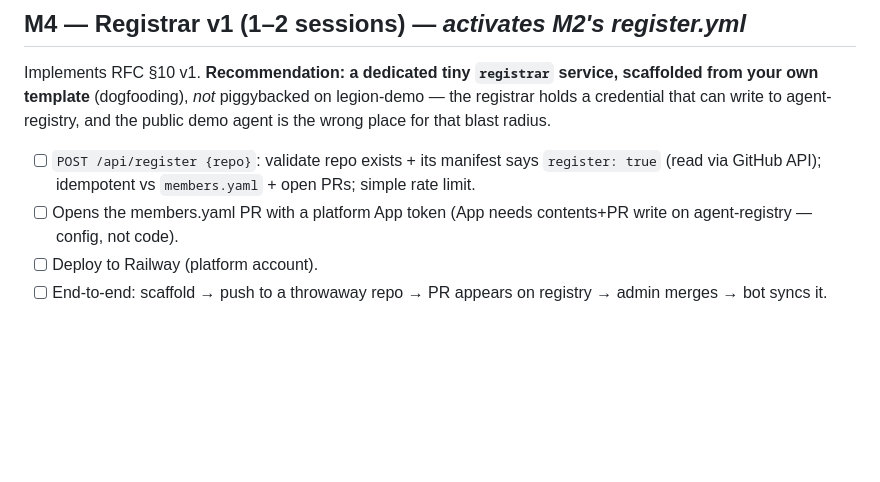
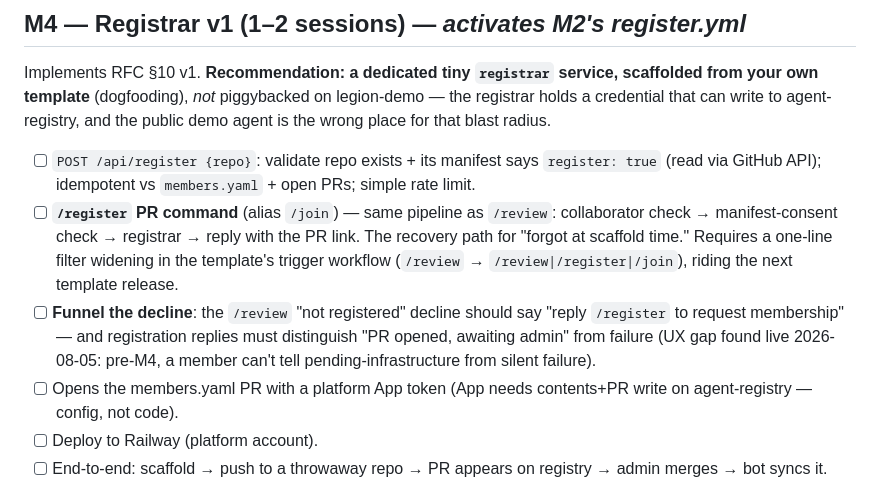
Before and after one commit to turingplanet/agent-legion, a Markdown page: rfcs/001-implementation-plan.md, the part around the change. Drawn GitHub-style; blank space fills up the shorter version.

Commit message:
plan: M4 gains /register command (+/join alias) and the decline funnel
Co-Authored-By: Claude Fable 5 <noreply@anthropic.com>

```diff
--- a/rfcs/001-implementation-plan.md
+++ b/rfcs/001-implementation-plan.md
@@ -85,6 +85,8 @@ Implements RFC §3–§4, §7, §10 (template side).
 Implements RFC §10 v1. **Recommendation: a dedicated tiny `registrar` service, scaffolded from your own template** (dogfooding), *not* piggybacked on legion-demo — the registrar holds a credential that can write to agent-registry, and the public demo agent is the wrong place for that blast radius.
 
 - [ ] `POST /api/register {repo}`: validate repo exists + its manifest says `register: true` (read via GitHub API); idempotent vs `members.yaml` + open PRs; simple rate limit.
+- [ ] **`/register` PR command** (alias `/join`) — same pipeline as `/review`: collaborator check → manifest-consent check → registrar → reply with the PR link. The recovery path for "forgot at scaffold time." Requires a one-line filter widening in the template's trigger workflow (`/review` → `/review|/register|/join`), riding the next template release.
+- [ ] **Funnel the decline**: the `/review` "not registered" decline should say "reply `/register` to request membership" — and registration replies must distinguish "PR opened, awaiting admin" from failure (UX gap found live 2026-08-05: pre-M4, a member can't tell pending-infrastructure from silent failure).
 - [ ] Opens the members.yaml PR with a platform App token (App needs contents+PR write on agent-registry — config, not code).
 - [ ] Deploy to Railway (platform account).
 - [ ] End-to-end: scaffold → push to a throwaway repo → PR appears on registry → admin merges → bot syncs it.
```
